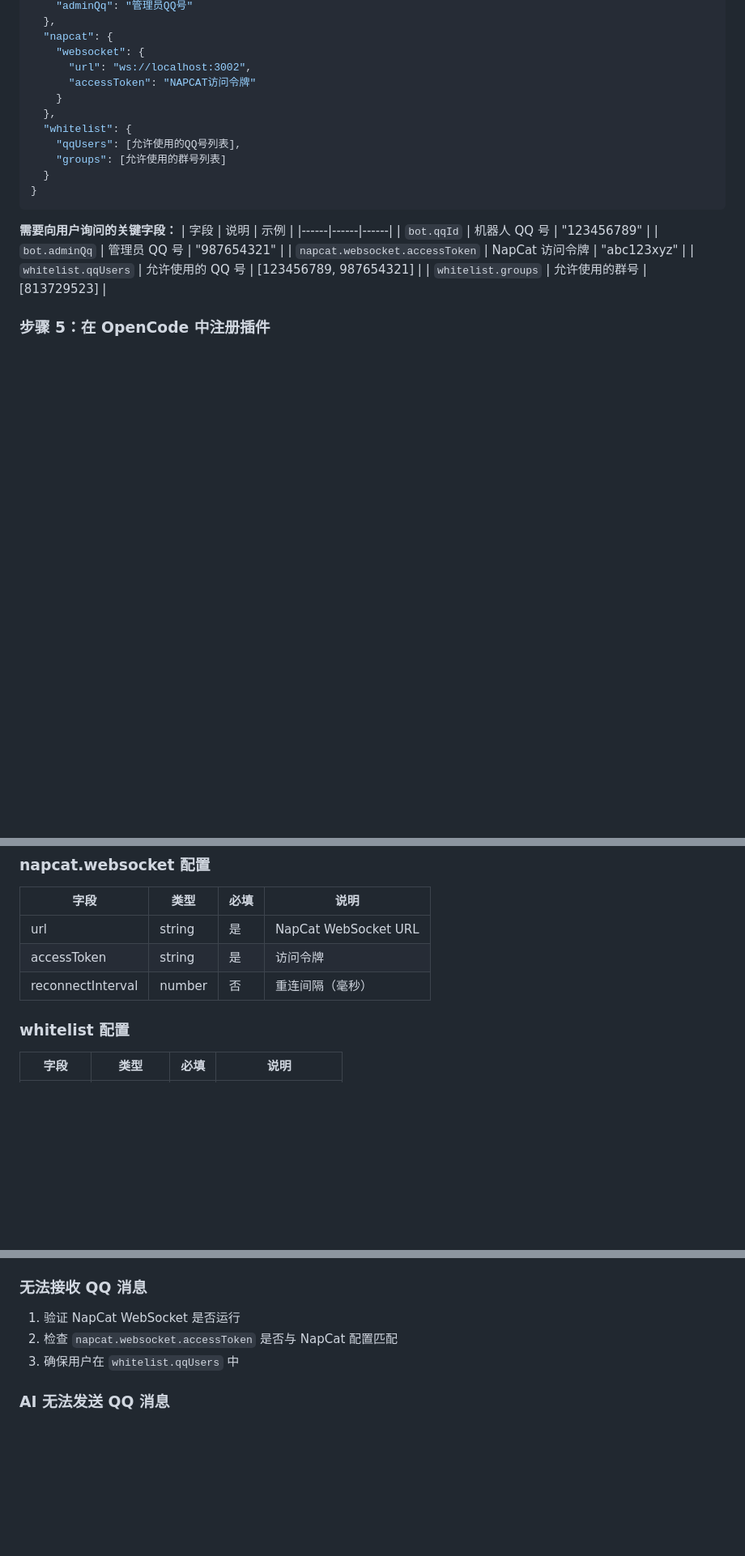
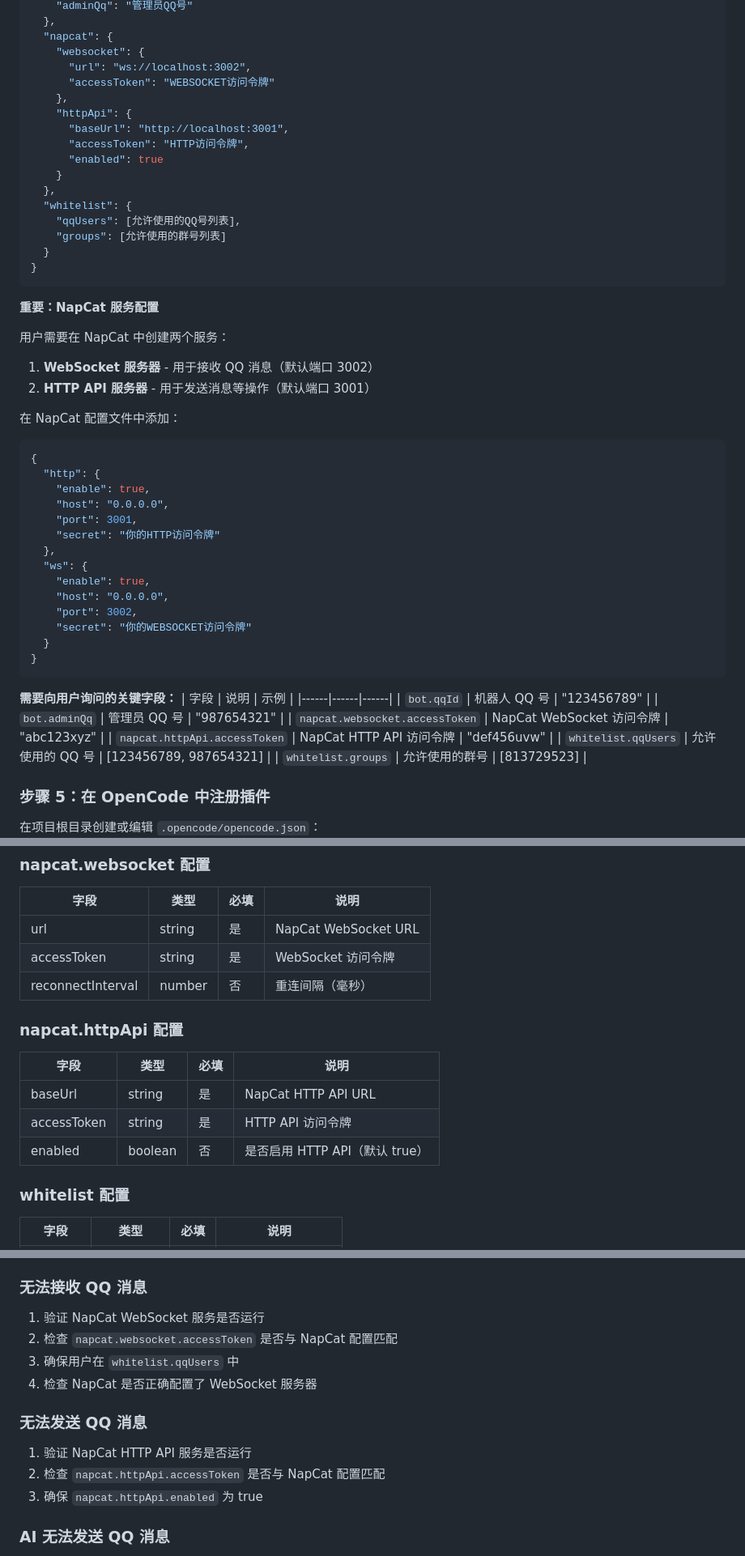
Before and after one commit to Axeuh/opencode-qq-plugin, a Markdown page: AI-INSTALL-GUIDE.md, 3 parts joined by grey strips. Shown at 81% size. Rendered like a GitHub page; blank space fills up the shorter version.

Commit message:
Add NapCat HTTP API configuration instructions

````diff
--- a/AI-INSTALL-GUIDE.md
+++ b/AI-INSTALL-GUIDE.md
@@ -73,7 +73,12 @@ cp config.example.json config.json
   "napcat": {
     "websocket": {
       "url": "ws://localhost:3002",
-      "accessToken": "NAPCAT访问令牌"
+      "accessToken": "WEBSOCKET访问令牌"
+    },
+    "httpApi": {
+      "baseUrl": "http://localhost:3001",
+      "accessToken": "HTTP访问令牌",
+      "enabled": true
     }
   },
   "whitelist": {
@@ -83,12 +88,37 @@ cp config.example.json config.json
 }
 ```
 
+**重要：NapCat 服务配置**
+
+用户需要在 NapCat 中创建两个服务：
+1. **WebSocket 服务器** - 用于接收 QQ 消息（默认端口 3002）
+2. **HTTP API 服务器** - 用于发送消息等操作（默认端口 3001）
+
+在 NapCat 配置文件中添加：
+```json
+{
+  "http": {
+    "enable": true,
+    "host": "0.0.0.0",
+    "port": 3001,
+    "secret": "你的HTTP访问令牌"
+  },
+  "ws": {
+    "enable": true,
+    "host": "0.0.0.0",
+    "port": 3002,
+    "secret": "你的WEBSOCKET访问令牌"
+  }
+}
+```
+
 **需要向用户询问的关键字段：**
 | 字段 | 说明 | 示例 |
 |------|------|------|
 | `bot.qqId` | 机器人 QQ 号 | "123456789" |
 | `bot.adminQq` | 管理员 QQ 号 | "987654321" |
-| `napcat.websocket.accessToken` | NapCat 访问令牌 | "abc123xyz" |
+| `napcat.websocket.accessToken` | NapCat WebSocket 访问令牌 | "abc123xyz" |
+| `napcat.httpApi.accessToken` | NapCat HTTP API 访问令牌 | "def456uvw" |
 | `whitelist.qqUsers` | 允许使用的 QQ 号 | [123456789, 987654321] |
 | `whitelist.groups` | 允许使用的群号 | [813729523] |
 
@@ -160,8 +190,15 @@ opencode
 | 字段 | 类型 | 必填 | 说明 |
 |------|------|------|------|
 | url | string | 是 | NapCat WebSocket URL |
-| accessToken | string | 是 | 访问令牌 |
+| accessToken | string | 是 | WebSocket 访问令牌 |
 | reconnectInterval | number | 否 | 重连间隔（毫秒） |
+
+### napcat.httpApi 配置
+| 字段 | 类型 | 必填 | 说明 |
+|------|------|------|------|
+| baseUrl | string | 是 | NapCat HTTP API URL |
+| accessToken | string | 是 | HTTP API 访问令牌 |
+| enabled | boolean | 否 | 是否启用 HTTP API（默认 true） |
 
 ### whitelist 配置
 | 字段 | 类型 | 必填 | 说明 |
@@ -195,9 +232,15 @@ opencode
 2. 验证配置中 `webServer.enabled` 为 true
 
 ### 无法接收 QQ 消息
-1. 验证 NapCat WebSocket 是否运行
+1. 验证 NapCat WebSocket 服务是否运行
 2. 检查 `napcat.websocket.accessToken` 是否与 NapCat 配置匹配
 3. 确保用户在 `whitelist.qqUsers` 中
+4. 检查 NapCat 是否正确配置了 WebSocket 服务器
+
+### 无法发送 QQ 消息
+1. 验证 NapCat HTTP API 服务是否运行
+2. 检查 `napcat.httpApi.accessToken` 是否与 NapCat 配置匹配
+3. 确保 `napcat.httpApi.enabled` 为 true
 
 ### AI 无法发送 QQ 消息
 1. 验证机器人与目标用户是好友关系（私聊消息）
````
